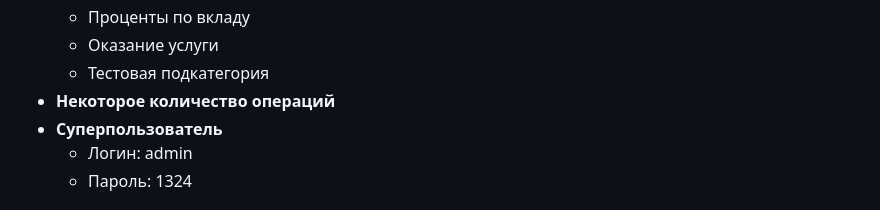
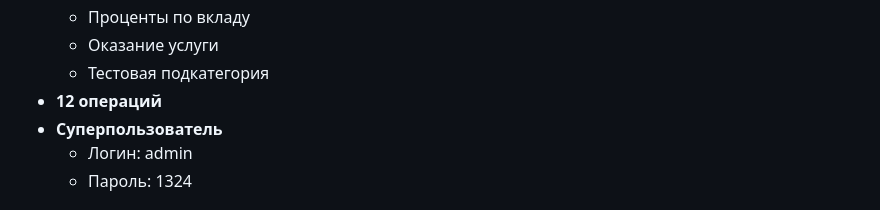
Before and after one commit to scorp5438/CashFlow, a Markdown page: README.md, the part around the change. GitHub-like rendering.

Commit message:
update readmy

```diff
--- a/README.md
+++ b/README.md
@@ -114,7 +114,7 @@
   - Проценты по вкладу
   - Оказание услуги
   - Тестовая подкатегория
-- **Некоторое количество операций**
+- **12 операций**
 - **Суперпользователь**
   - Логин: admin
   - Пароль: 1324
```
